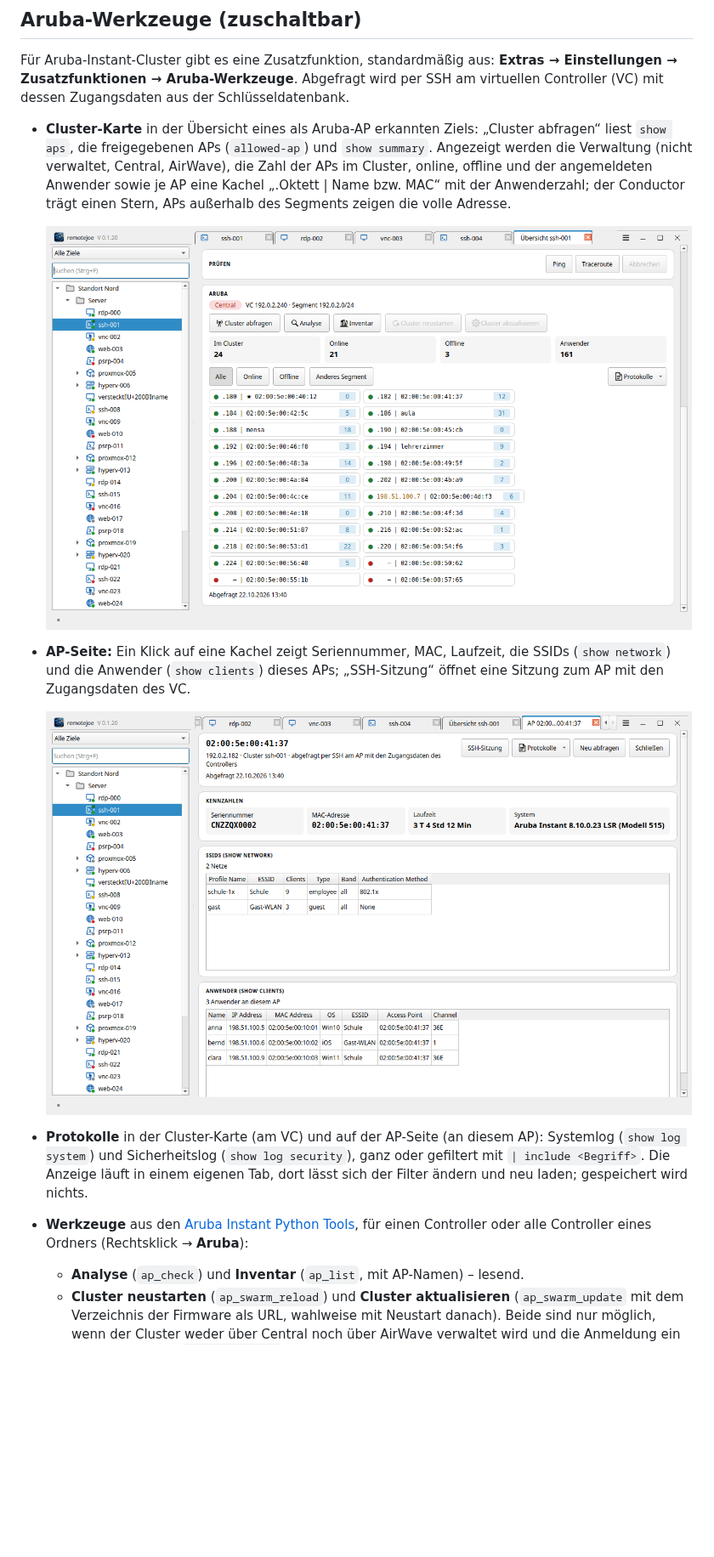
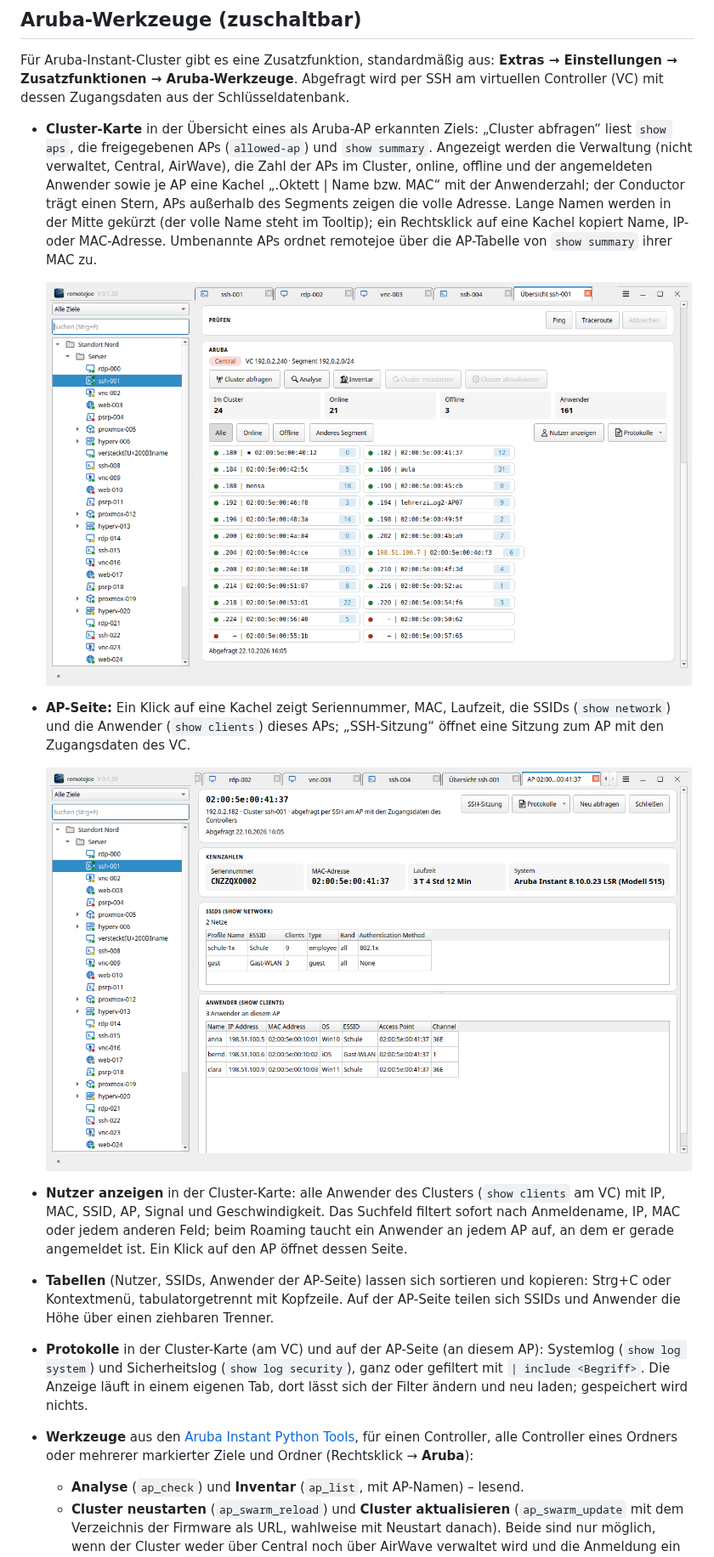
Before and after one commit to joeMJ/remotejoe, a Markdown page: README.md, the part around the change. Shown at 85% size. GitHub-like rendering; pictures changed too: docs/screenshots/aruba-ap.png, docs/screenshots/aruba-cluster.png; blank space fills up the shorter version.

```diff
--- a/README.md
+++ b/README.md
@@ -478,7 +478,9 @@ der Schlüsseldatenbank.
   freigegebenen APs (`allowed-ap`) und `show summary`. Angezeigt werden die Verwaltung (nicht verwaltet, Central,
   AirWave), die Zahl der APs im Cluster, online, offline und der angemeldeten Anwender sowie je AP eine Kachel
   „.Oktett | Name bzw. MAC“ mit der Anwenderzahl; der Conductor trägt einen Stern, APs außerhalb des Segments zeigen
-  die volle Adresse.
+  die volle Adresse. Lange Namen werden in der Mitte gekürzt (der volle Name steht im Tooltip); ein Rechtsklick auf
+  eine Kachel kopiert Name, IP- oder MAC-Adresse. Umbenannte APs ordnet remotejoe über die AP-Tabelle von
+  `show summary` ihrer MAC zu.
 
   <img src="docs/screenshots/aruba-cluster.png" alt="Aruba-Cluster-Karte mit Verwaltung, Zählern und AP-Kacheln" width="760">
 
@@ -487,11 +489,16 @@ der Schlüsseldatenbank.
 
   <img src="docs/screenshots/aruba-ap.png" alt="Seite eines APs mit Kennzahlen, SSIDs und Anwendern" width="760">
 
+- **Nutzer anzeigen** in der Cluster-Karte: alle Anwender des Clusters (`show clients` am VC) mit IP, MAC, SSID, AP,
+  Signal und Geschwindigkeit. Das Suchfeld filtert sofort nach Anmeldename, IP, MAC oder jedem anderen Feld; beim
+  Roaming taucht ein Anwender an jedem AP auf, an dem er gerade angemeldet ist. Ein Klick auf den AP öffnet dessen Seite.
+- **Tabellen** (Nutzer, SSIDs, Anwender der AP-Seite) lassen sich sortieren und kopieren: Strg+C oder Kontextmenü,
+  tabulatorgetrennt mit Kopfzeile. Auf der AP-Seite teilen sich SSIDs und Anwender die Höhe über einen ziehbaren Trenner.
 - **Protokolle** in der Cluster-Karte (am VC) und auf der AP-Seite (an diesem AP): Systemlog (`show log system`) und
   Sicherheitslog (`show log security`), ganz oder gefiltert mit `| include <Begriff>`. Die Anzeige läuft in einem eigenen
   Tab, dort lässt sich der Filter ändern und neu laden; gespeichert wird nichts.
 - **Werkzeuge** aus den [Aruba Instant Python Tools](https://github.com/joeMJ/aruba-instant-python-tools), für einen
-  Controller oder alle Controller eines Ordners (Rechtsklick → **Aruba**):
+  Controller, alle Controller eines Ordners oder mehrerer markierter Ziele und Ordner (Rechtsklick → **Aruba**):
   - **Analyse** (`ap_check`) und **Inventar** (`ap_list`, mit AP-Namen) – lesend.
   - **Cluster neustarten** (`ap_swarm_reload`) und **Cluster aktualisieren** (`ap_swarm_update` mit dem Verzeichnis
     der Firmware als URL, wahlweise mit Neustart danach). Beide sind nur möglich, wenn der Cluster weder über Central
```
Also changed, not shown: 17 other files.
